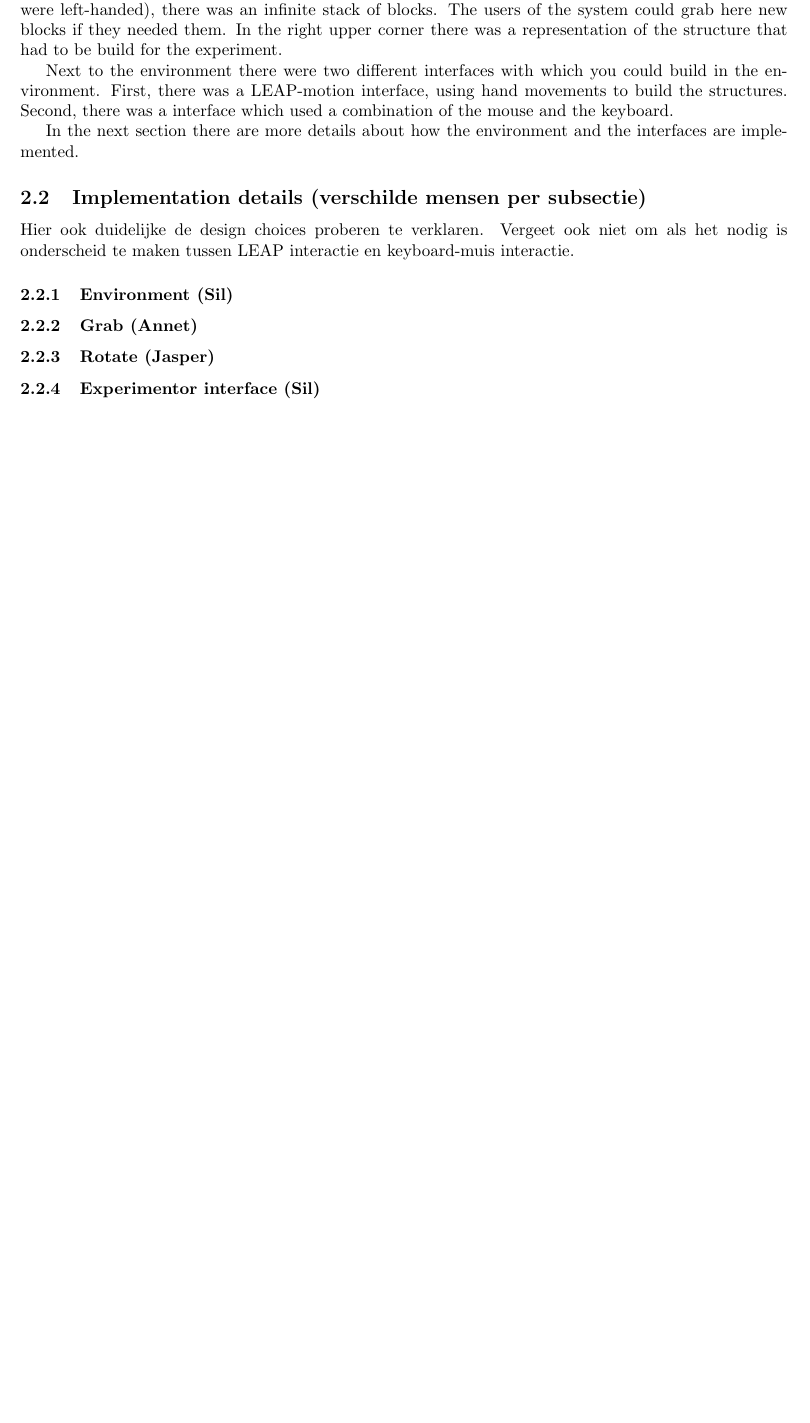
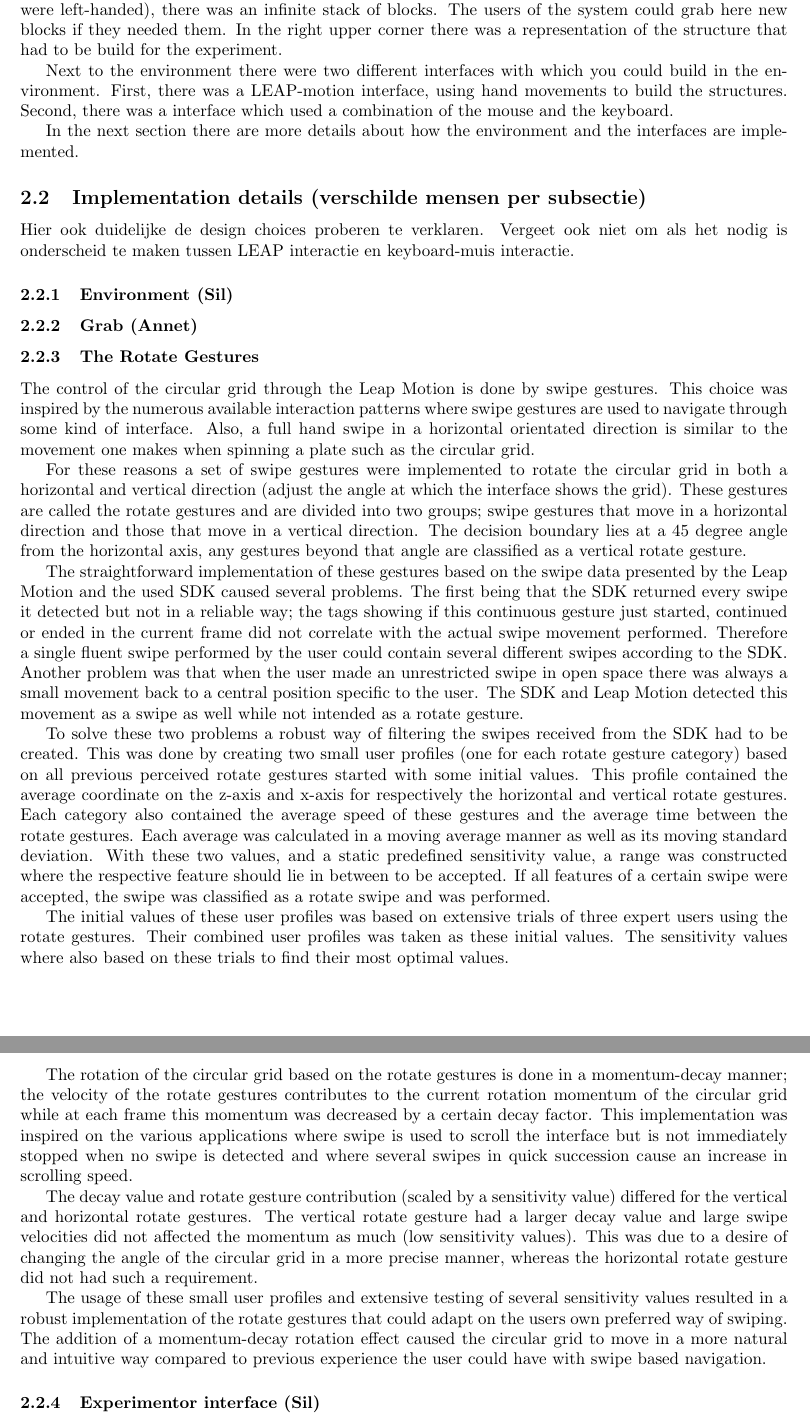
Before and after one commit to jwaa/NoHarp, a LaTeX paper (report/report.tex, which reads report/report/methods/rotate.tex): part of page 6 of 11 before the commit and two parts of pages 6 and 7 of 12 after it, the two joined at a grey line, cut so that both start at the same text, the shorter picture padded with empty space. Compiled offline with pdfLaTeX.

Commit message:
Finished the rotate method
Although it might be a bit too long xD

```diff
--- a/report/report/methods/rotate.tex
+++ b/report/report/methods/rotate.tex
@@ -1 +1,73 @@
-\subsubsection{Rotate (Jasper)}
+\subsubsection{The Rotate Gestures}
+
+The control of the circular grid through the Leap Motion is done by
+swipe gestures. This choice was inspired by the numerous available
+interaction patterns where swipe gestures are used to navigate through
+some kind of interface. Also, a full hand swipe in a horizontal orientated
+direction is similar to the movement one makes when spinning a plate
+such as the circular grid.
+
+For these reasons a set of swipe gestures were implemented to rotate
+the circular grid in both a horizontal and vertical direction (adjust
+the angle at which the interface shows the grid). These gestures are
+called the rotate gestures and are divided into two groups; swipe
+gestures that move in a horizontal direction and those that move in
+a vertical direction. The decision boundary lies at a $45$ degree
+angle from the horizontal axis, any gestures beyond that angle are
+classified as a vertical rotate gesture.
+
+The straightforward implementation of these gestures based on the
+swipe data presented by the Leap Motion and the used SDK caused several
+problems. The first being that the SDK returned every swipe it detected
+but not in a reliable way; the tags showing if this continuous gesture
+just started, continued or ended in the current frame did not correlate
+with the actual swipe movement performed. Therefore a single fluent
+swipe performed by the user could contain several different swipes
+according to the SDK. Another problem was that when the user made
+an unrestricted swipe in open space there was always a small movement
+back to a central position specific to the user. The SDK and Leap
+Motion detected this movement as a swipe as well while not intended
+as a rotate gesture.
+
+To solve these two problems a robust way of filtering the swipes received
+from the SDK had to be created. This was done by creating two small
+user profiles (one for each rotate gesture category) based on all
+previous perceived rotate gestures started with some initial values.
+This profile contained the average coordinate on the z-axis and x-axis
+for respectively the horizontal and vertical rotate gestures. Each
+category also contained the average speed of these gestures and the
+average time between the rotate gestures. Each average was calculated
+in a moving average manner as well as its moving standard deviation.
+With these two values, and a static predefined sensitivity value,
+a range was constructed where the respective feature should lie in
+between to be accepted. If all features of a certain swipe were accepted,
+the swipe was classified as a rotate swipe and was performed.
+
+The initial values of these user profiles was based on extensive trials
+of three expert users using the rotate gestures. Their combined user
+profiles was taken as these initial values. The sensitivity values
+where also based on these trials to find their most optimal values.
+
+The rotation of the circular grid based on the rotate gestures is
+done in a momentum-decay manner; the velocity of the rotate gestures
+contributes to the current rotation momentum of the circular grid
+while at each frame this momentum was decreased by a certain decay
+factor. This implementation was inspired on the various applications
+where swipe is used to scroll the interface but is not immediately
+stopped when no swipe is detected and where several swipes in quick
+succession cause an increase in scrolling speed.
+
+The decay value and rotate gesture contribution (scaled by a sensitivity
+value) differed for the vertical and horizontal rotate gestures. The
+vertical rotate gesture had a larger decay value and large swipe velocities
+did not affected the momentum as much (low sensitivity values). This
+was due to a desire of changing the angle of the circular grid in
+a more precise manner, whereas the horizontal rotate gesture did not
+had such a requirement.
+
+The usage of these small user profiles and extensive testing of several
+sensitivity values resulted in a robust implementation of the rotate
+gestures that could adapt on the users own preferred way of swiping.
+The addition of a momentum-decay rotation effect caused the circular
+grid to move in a more natural and intuitive way compared to previous
+experience the user could have with swipe based navigation.
```
